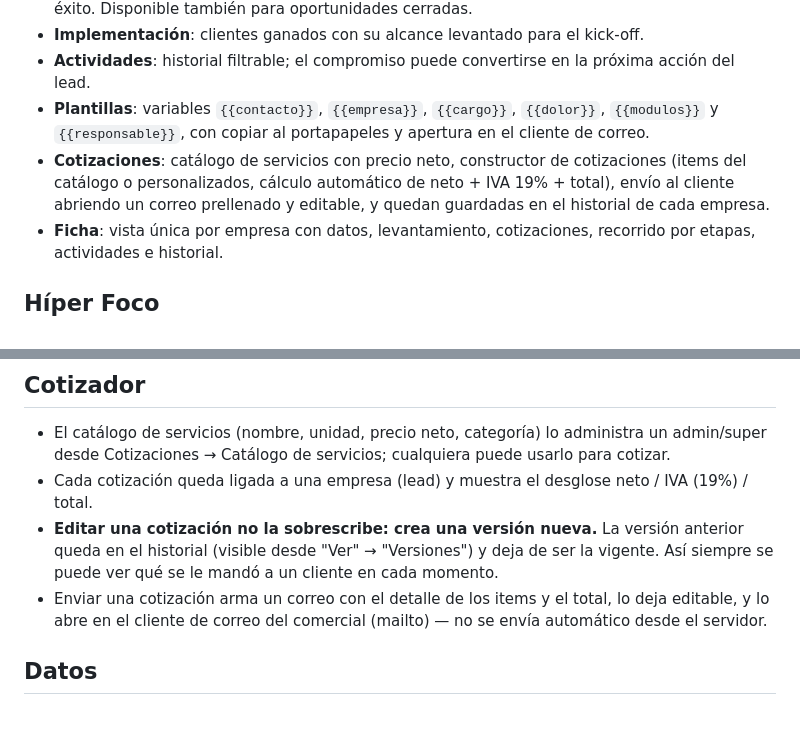
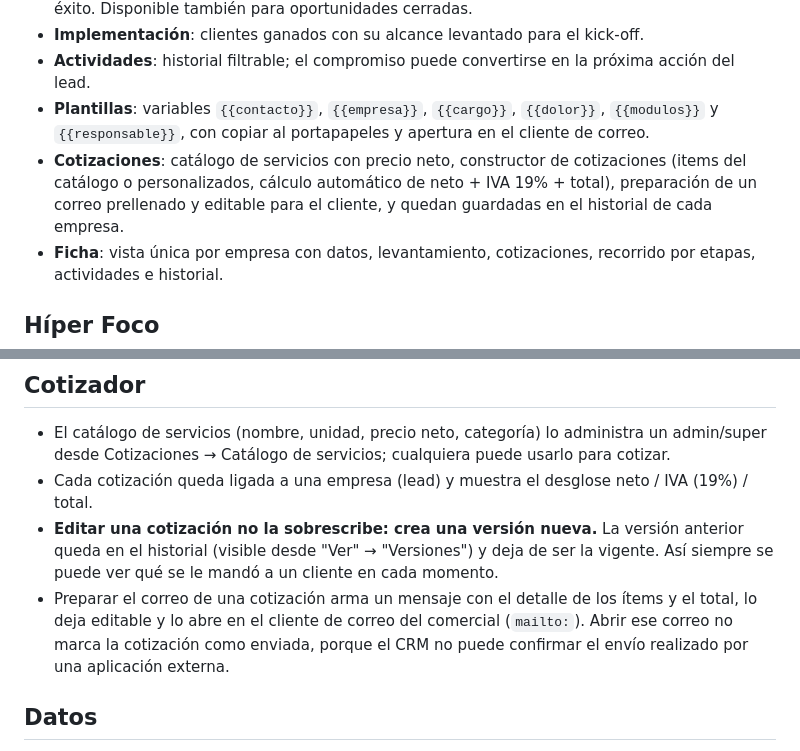
Before and after one commit to franciscomorgadotobar-crypto/taskflow-crm, a Markdown page: README.md, 2 parts joined by grey strips. Drawn GitHub-style; blank space fills up the shorter version.

Commit message:
Aclara semántica real de correo de cotizaciones

```diff
--- a/README.md
+++ b/README.md
@@ -76,7 +76,7 @@ Cada cambio de etapa queda registrado con fecha en `stageHistory`, lo que alimen
 - **Implementación**: clientes ganados con su alcance levantado para el kick-off.
 - **Actividades**: historial filtrable; el compromiso puede convertirse en la próxima acción del lead.
 - **Plantillas**: variables `{{contacto}}`, `{{empresa}}`, `{{cargo}}`, `{{dolor}}`, `{{modulos}}` y `{{responsable}}`, con copiar al portapapeles y apertura en el cliente de correo.
-- **Cotizaciones**: catálogo de servicios con precio neto, constructor de cotizaciones (items del catálogo o personalizados, cálculo automático de neto + IVA 19% + total), envío al cliente abriendo un correo prellenado y editable, y quedan guardadas en el historial de cada empresa.
+- **Cotizaciones**: catálogo de servicios con precio neto, constructor de cotizaciones (items del catálogo o personalizados, cálculo automático de neto + IVA 19% + total), preparación de un correo prellenado y editable para el cliente, y quedan guardadas en el historial de cada empresa.
 - **Ficha**: vista única por empresa con datos, levantamiento, cotizaciones, recorrido por etapas, actividades e historial.
 
 
@@ -104,7 +104,7 @@ Para activar las tablas y RLS ejecuta `supabase/0008_hyperfocus.sql` después de
 - El catálogo de servicios (nombre, unidad, precio neto, categoría) lo administra un admin/super desde Cotizaciones → Catálogo de servicios; cualquiera puede usarlo para cotizar.
 - Cada cotización queda ligada a una empresa (lead) y muestra el desglose neto / IVA (19%) / total.
 - **Editar una cotización no la sobrescribe: crea una versión nueva.** La versión anterior queda en el historial (visible desde "Ver" → "Versiones") y deja de ser la vigente. Así siempre se puede ver qué se le mandó a un cliente en cada momento.
-- Enviar una cotización arma un correo con el detalle de los items y el total, lo deja editable, y lo abre en el cliente de correo del comercial (mailto) — no se envía automático desde el servidor.
+- Preparar el correo de una cotización arma un mensaje con el detalle de los ítems y el total, lo deja editable y lo abre en el cliente de correo del comercial (`mailto:`). Abrir ese correo no marca la cotización como enviada, porque el CRM no puede confirmar el envío realizado por una aplicación externa.
 
 ## Datos
 
```
